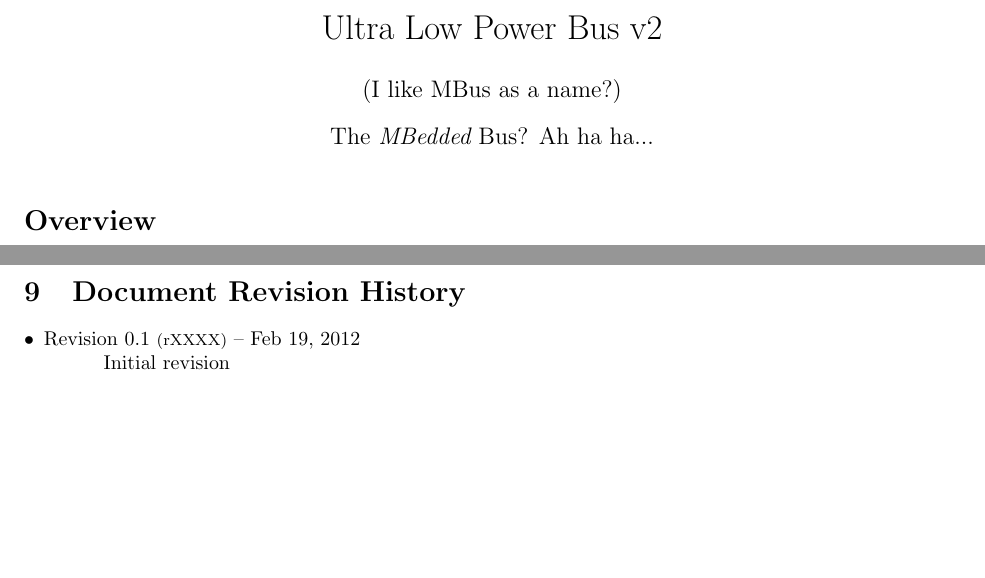
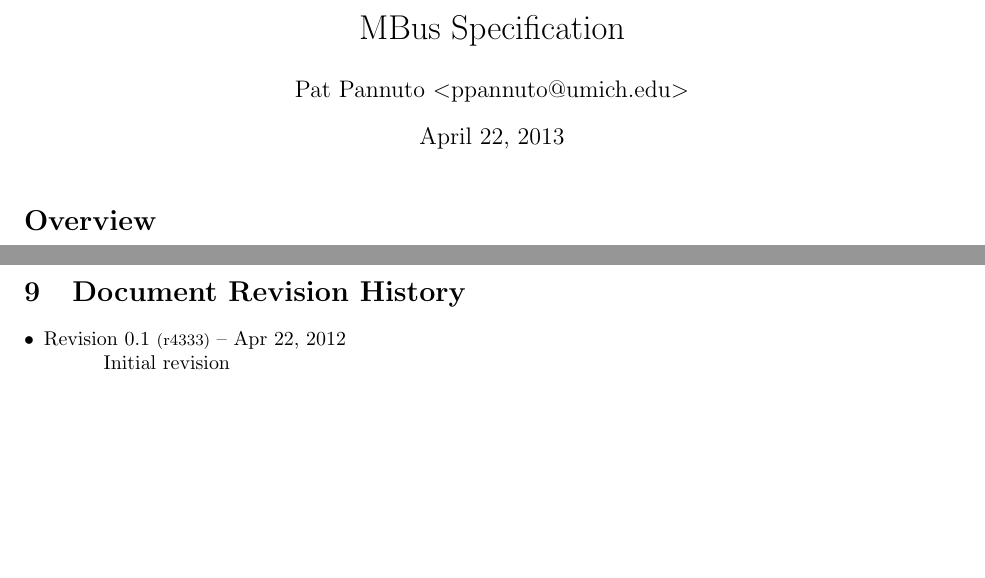
Before and after one commit to mbus/specification, a LaTeX document (bus.tex): two parts of pages 1 and 30 of 30, joined at a grey line, cut at the place of the change. Compiled offline with pdfLaTeX.

Commit message:
call this official rev0.1 for v2 doc

```diff
--- a/bus.tex
+++ b/bus.tex
@@ -65,9 +65,9 @@
 \fancyfoot[R]{\footnotesize{\em (svn: \svnInfoFile::r\svnInfoRevision)}}
 %\fancyhead[C]{\em CONFIDENTIAL DRAFT --- DO NOT CITE OR DISTRIBUTE}
 
-\title{Ultra Low Power Bus v2}
-\author{(I like MBus as a name?)}
-\date{The {\em MBedded} Bus? Ah ha ha...}
+\title{MBus Specification}
+\author{Pat Pannuto $<$ppannuto@umich.edu$>$}
+\date{\today}
 \maketitle
 
 % Timing figures are defined in a separate file for readability
@@ -108,7 +108,7 @@
 
 \begin{itemize}
 
-\item Revision 0.1 {\footnotesize(rXXXX)} -- Feb 19, 2012
+\item Revision 0.1 {\footnotesize(r4333)} -- Apr 22, 2012
 \subitem Initial revision
 
 \end{itemize}
```
